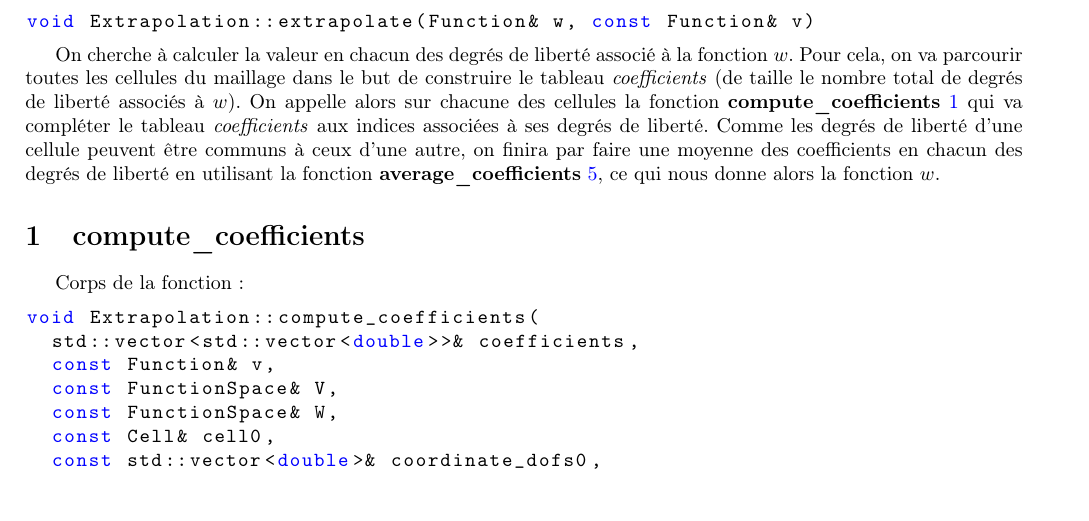
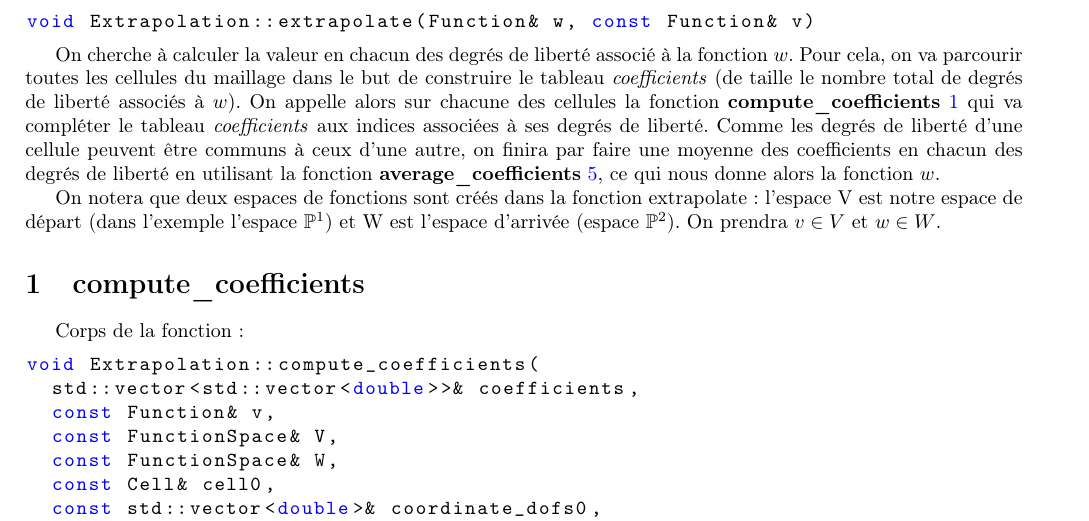
Before and after one commit to flecourtier/phifem_stage, a LaTeX document (extrapolate/extrapolate.tex): part of page 1 of 4, cut so that both start at the same text, the shorter picture padded with empty space. Compiled offline with pdfLaTeX.

Commit message:
extrapolate (modif)

```diff
--- a/extrapolate/extrapolate.tex
+++ b/extrapolate/extrapolate.tex
@@ -84,6 +84,8 @@ void Extrapolation::extrapolate(Function& w, const Function& v)
 	\end{lstlisting}
 
 	On cherche à calculer la valeur en chacun des degrés de liberté associé à la fonction $w$. Pour cela, on va parcourir toutes les cellules du maillage dans le but de construire le tableau \textit{coefficients} (de taille le nombre total de degrés de liberté associés à $w$). On appelle alors sur chacune des cellules la fonction \textbf{compute\_coefficients}~\ref{compute_coefficients} qui va compléter le tableau \textit{coefficients} aux indices associées à ses degrés de liberté. Comme les degrés de liberté d'une cellule peuvent être communs à ceux d'une autre, on finira par faire une moyenne des coefficients en chacun des degrés de liberté en utilisant la fonction \textbf{average\_coefficients}~\ref{average_coefficients}, ce qui nous donne alors la fonction $w$.
+
+	On notera que deux espaces de fonctions sont créés dans la fonction extrapolate : l'espace V est notre espace de départ (dans l'exemple l'espace $\mathbb{P}^1$) et W est l'espace d'arrivée (espace $\mathbb{P}^2$). On prendra $v\in V$ et $w\in W$.
 
 	\section{compute\_coefficients}
 	\label{compute_coefficients}
```
Also changed, not shown: suivi/semaines/semaine_6/semaine_6.tex (+2 -0 lines), extrapolate/extrapolate.pdf, suivi/suivi.pdf.
